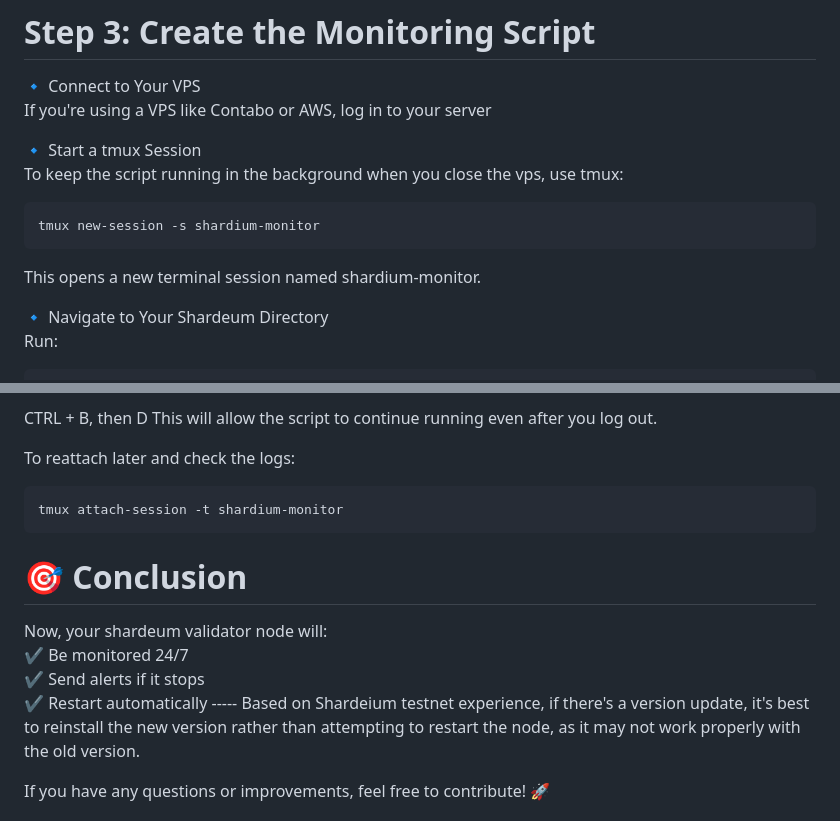
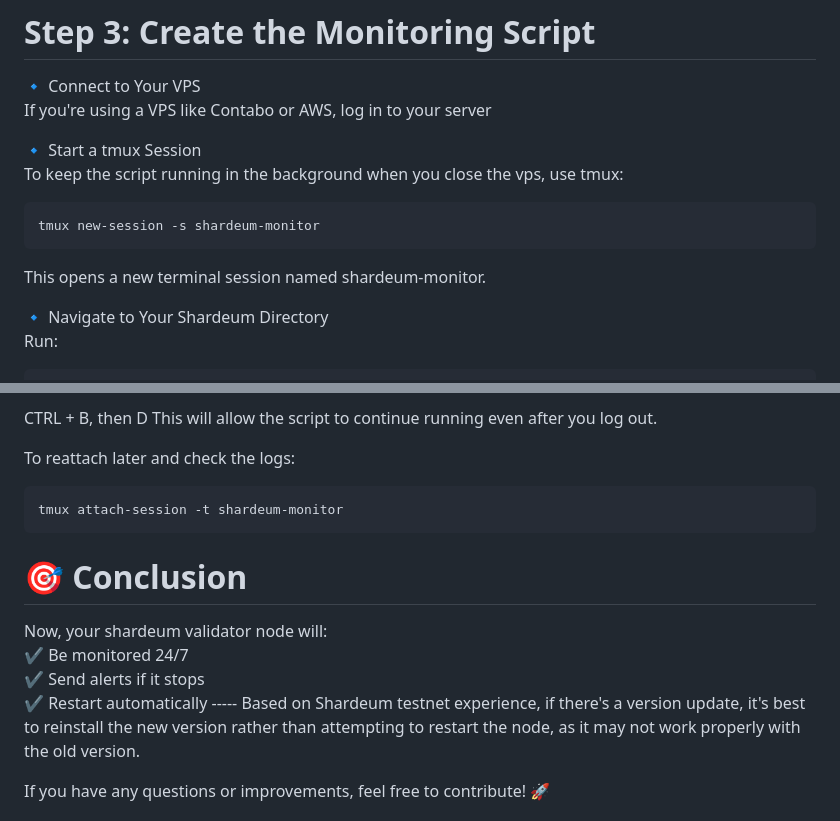
Before and after one commit to BrunoMarshall/Shardeum.live, a Markdown page: monitoring-guide.md, 2 parts joined by grey strips. Rendered like a GitHub page.

````diff
--- a/monitoring-guide.md
+++ b/monitoring-guide.md
@@ -40,9 +40,9 @@ If you're using a VPS like Contabo or AWS, log in to your server
 🔹 Start a tmux Session
 To keep the script running in the background when you close the vps, use tmux:
 ```
-tmux new-session -s shardium-monitor
+tmux new-session -s shardeum-monitor
 ```
-This opens a new terminal session named shardium-monitor.
+This opens a new terminal session named shardeum-monitor.
 
 🔹 Navigate to Your Shardeum Directory
 Run:
@@ -112,14 +112,14 @@ This will allow the script to continue running even after you log out.
 
 To reattach later and check the logs:
 ```
-tmux attach-session -t shardium-monitor
+tmux attach-session -t shardeum-monitor
 ```
 
 # 🎯 Conclusion
 Now, your shardeum validator node will:
 ✔ Be monitored 24/7
 ✔ Send alerts if it stops
-✔ Restart automatically ----- Based on Shardeium testnet experience, if there's a version update, it's best to reinstall the new version rather than attempting to restart the node, as it may not work properly with the old version.
+✔ Restart automatically ----- Based on Shardeum testnet experience, if there's a version update, it's best to reinstall the new version rather than attempting to restart the node, as it may not work properly with the old version.
 
 If you have any questions or improvements, feel free to contribute! 🚀
 
````
